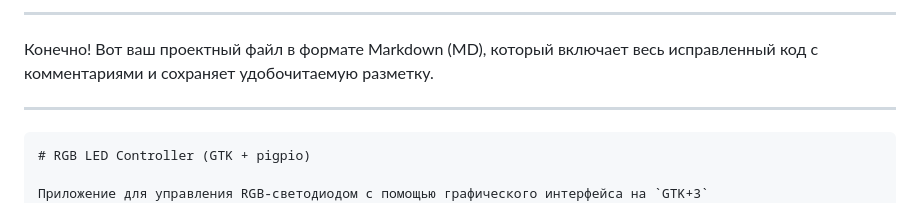
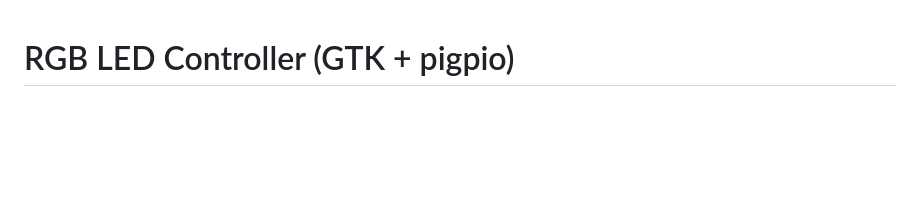
Before and after one commit to AIDevelopersMonster/GUI_for_Zero2W, a Markdown page: 4/ReadMe.md, the part around the change. Drawn GitHub-style; blank space fills up the shorter version.

`````diff
--- a/4/ReadMe.md
+++ b/4/ReadMe.md
@@ -1,10 +1,3 @@
------
-
-Конечно\! Вот ваш проектный файл в формате Markdown (MD), который включает весь исправленный код с комментариями и сохраняет удобочитаемую разметку.
-
------
-
-````md
 # RGB LED Controller (GTK + pigpio)
 
 Приложение для управления RGB-светодиодом с помощью графического интерфейса на `GTK+3`
`````
